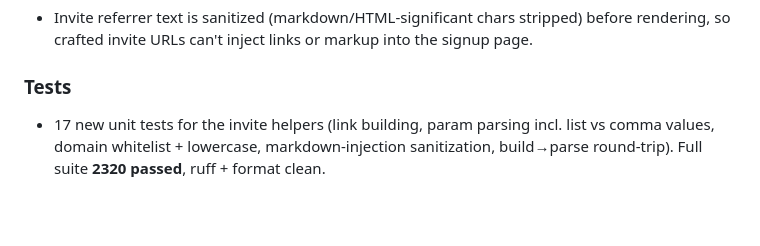
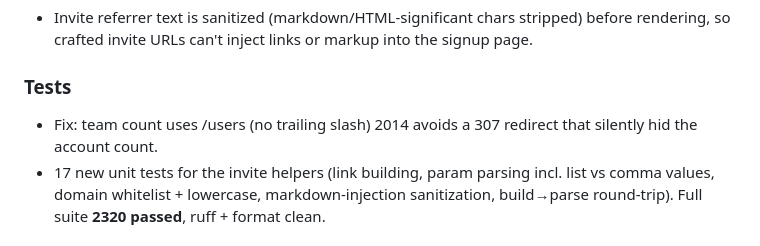
Before and after one commit to partha442004/CyberGuide, a Markdown page: CHANGELOG.md, the part around the change. Rendered like a GitHub page; blank space fills up the shorter version.

Commit message:
docs: CHANGELOG - team count 307 fix

```diff
--- a/CHANGELOG.md
+++ b/CHANGELOG.md
@@ -1146,6 +1146,7 @@ The format is based on [Keep a Changelog](https://keepachangelog.com/en/1.0.0/).
 
 ### Tests
 
+- Fix: team count uses /users (no trailing slash) 2014 avoids a 307 redirect that silently hid the account count.
 - 17 new unit tests for the invite helpers (link building, param
   parsing incl. list vs comma values, domain whitelist + lowercase,
   markdown-injection sanitization, build→parse round-trip). Full suite
```
